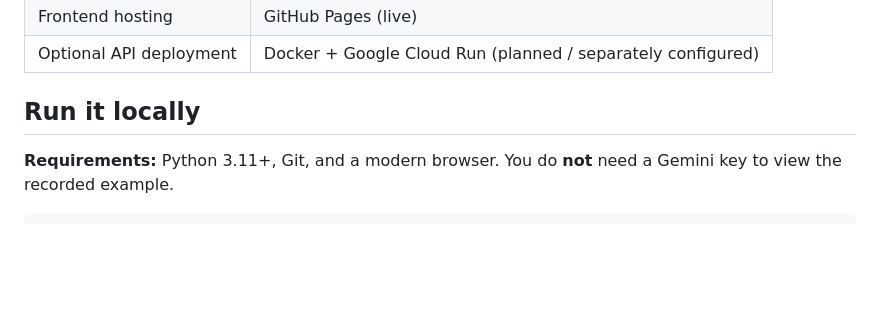
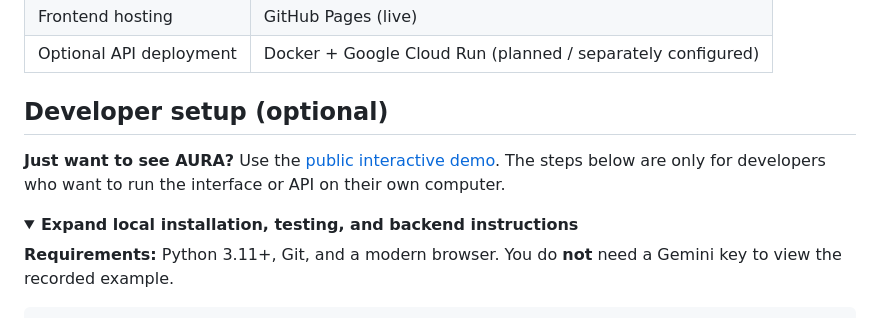
Before and after one commit to sagharganji/AURA-Research-Agent, a Markdown page: README.md, the part around one of its changes. GitHub-like rendering; folded sections open; blank space fills up the shorter version.

Commit message:
docs: emphasize public demo and collapse optional local setup

```diff
--- a/README.md
+++ b/README.md
@@ -86,7 +86,12 @@ This example is an illustration of the workflow, not a claim of a trained or dep
 | Frontend hosting | GitHub Pages (live) |
 | Optional API deployment | Docker + Google Cloud Run (planned / separately configured) |
 
-## Run it locally
+## Developer setup (optional)
+
+**Just want to see AURA?** Use the [public interactive demo](https://sagharganji.github.io/AURA-Research-Agent/). The steps below are only for developers who want to run the interface or API on their own computer.
+
+<details>
+<summary><strong>Expand local installation, testing, and backend instructions</strong></summary>
 
 **Requirements:** Python 3.11+, Git, and a modern browser. You do **not** need a Gemini key to view the recorded example.
 
```
Also changed, not shown: other parts of README.md (+2 -0 lines).
